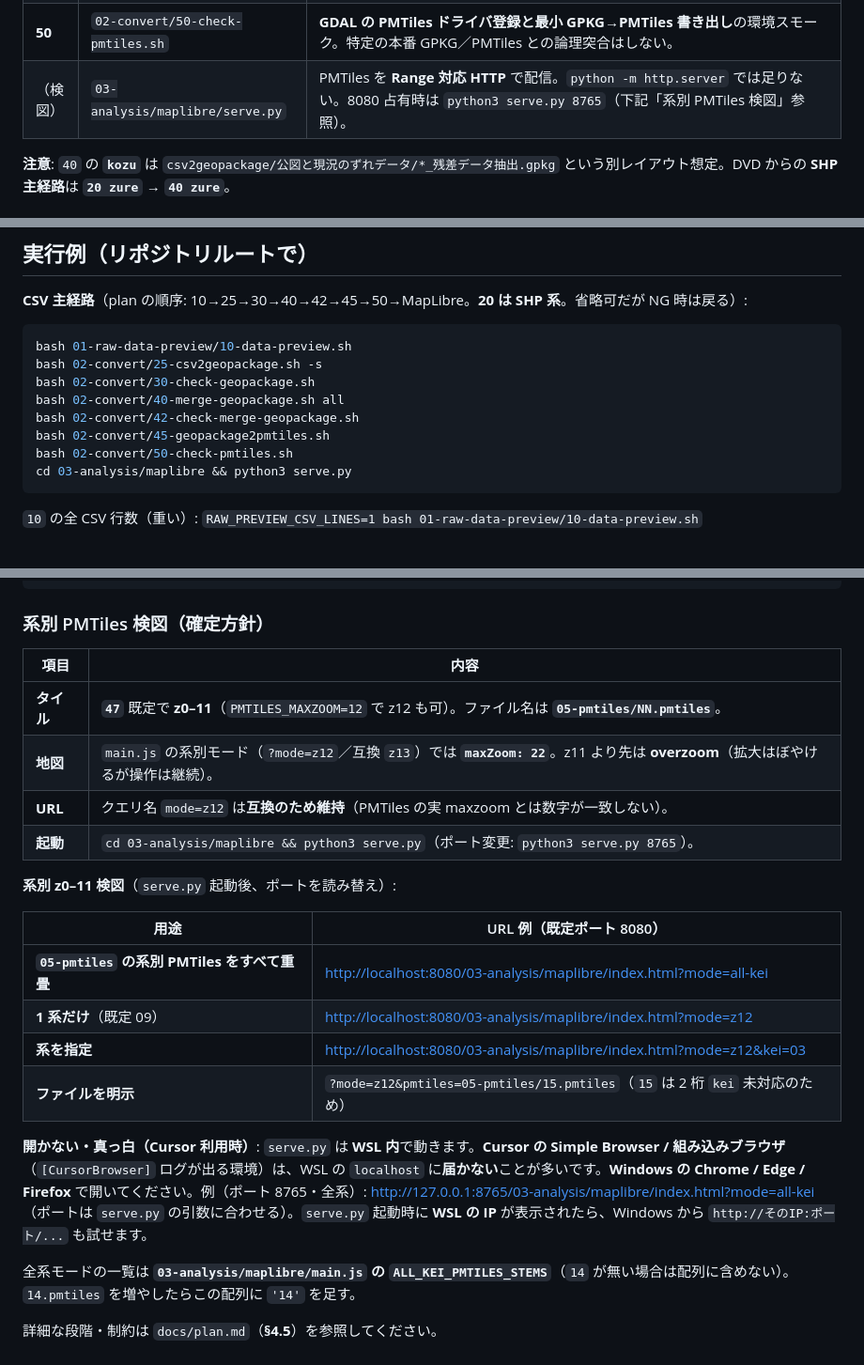
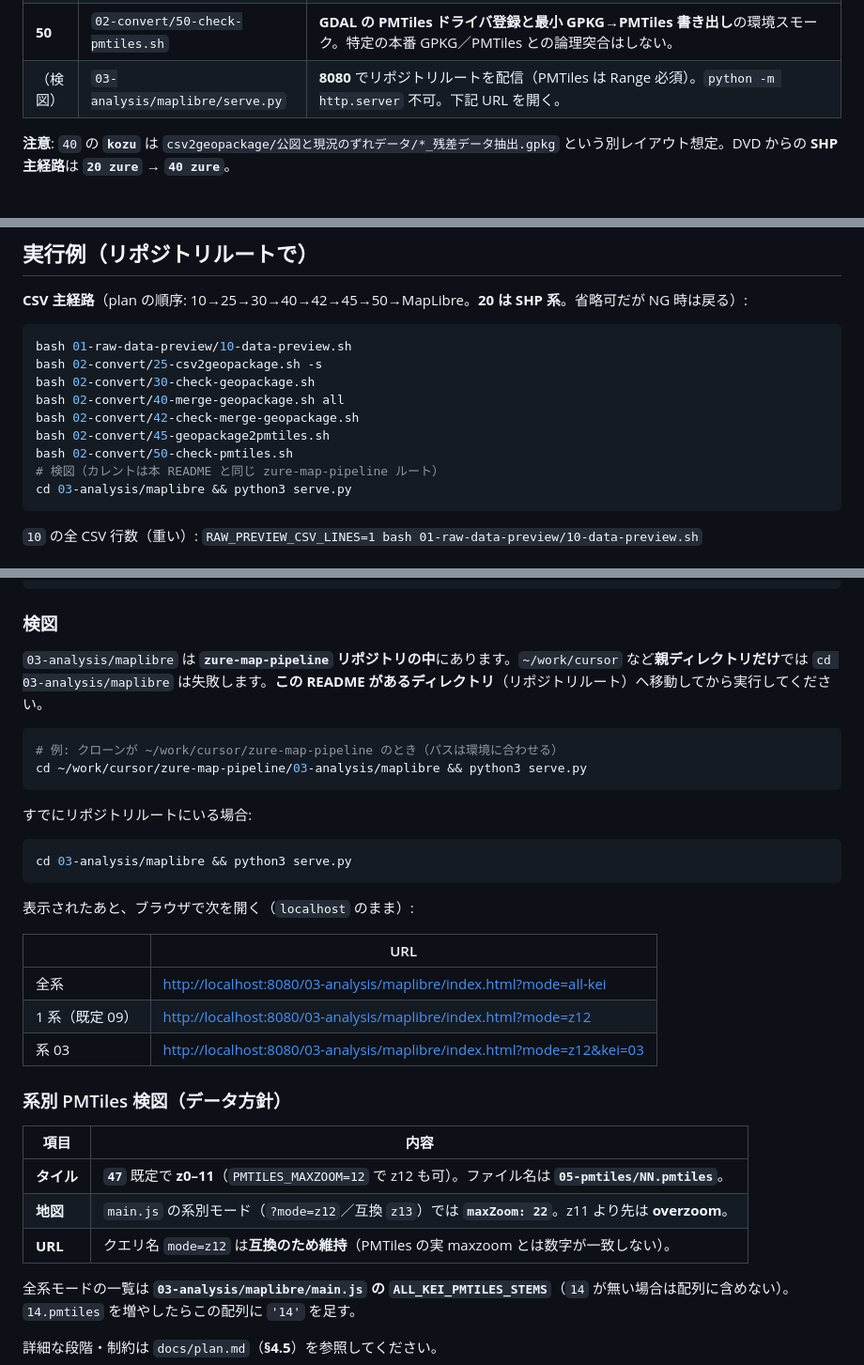
Before and after one commit to Yoshida088603/zure-map-pipeline, a Markdown page: README.md, 3 parts joined by grey strips. Shown at 94% size. Rendered like a GitHub page.

Commit message:
docs: 検図は zure-map-pipeline 内のパスであることを明記
Made-with: Cursor

````diff
--- a/README.md
+++ b/README.md
@@ -21,7 +21,7 @@ MAX_FEATURES / MAX_SIZE は無限に近づけて、一切捨てない設定推
 | **46b** | `02-convert/46-split-gpkg-fid-half.sh` | （任意）**FID 前後半で 2 分割**。 |
 | **46c** | `02-convert/46-split-gpkg-nokitakanto.sh` | （任意）**指定 PREFCODE を属性で除いた 1 本の GPKG**（マスクは任意）。 |
 | **50** | `02-convert/50-check-pmtiles.sh` | **GDAL の PMTiles ドライバ登録と最小 GPKG→PMTiles 書き出し**の環境スモーク。特定の本番 GPKG／PMTiles との論理突合はしない。 |
-| （検図） | `03-analysis/maplibre/serve.py` | PMTiles を **Range 対応 HTTP** で配信。`python -m http.server` では足りない。8080 占有時は `python3 serve.py 8765`（下記「系別 PMTiles 検図」参照）。 |
+| （検図） | `03-analysis/maplibre/serve.py` | **8080** でリポジトリルートを配信（PMTiles は Range 必須）。`python -m http.server` 不可。下記 URL を開く。 |
 
 **注意**: `40` の **`kozu`** は `csv2geopackage/公図と現況のずれデータ/*_残差データ抽出.gpkg` という別レイアウト想定。DVD からの **SHP 主経路**は **`20 zure` → `40 zure`**。
 
@@ -102,6 +102,7 @@ bash 02-convert/40-merge-geopackage.sh all
 bash 02-convert/42-check-merge-geopackage.sh
 bash 02-convert/45-geopackage2pmtiles.sh
 bash 02-convert/50-check-pmtiles.sh
+# 検図（カレントは本 README と同じ zure-map-pipeline ルート）
 cd 03-analysis/maplibre && python3 serve.py
 ```
 
@@ -130,25 +131,36 @@ bash 02-convert/40-merge-geopackage.sh zure
 bash 02-convert/45-geopackage2pmtiles.sh data/04-merge-geopackage/公図と現況のずれデータ_merged.gpkg
 ```
 
-### 系別 PMTiles 検図（確定方針）
+### 検図
+
+`03-analysis/maplibre` は **`zure-map-pipeline` リポジトリの中**にあります。`~/work/cursor` など**親ディレクトリだけ**では `cd 03-analysis/maplibre` は失敗します。**この README があるディレクトリ**（リポジトリルート）へ移動してから実行してください。
+
+```bash
+# 例: クローンが ~/work/cursor/zure-map-pipeline のとき（パスは環境に合わせる）
+cd ~/work/cursor/zure-map-pipeline/03-analysis/maplibre && python3 serve.py
+```
+
+すでにリポジトリルートにいる場合:
+
+```bash
+cd 03-analysis/maplibre && python3 serve.py
+```
+
+表示されたあと、ブラウザで次を開く（`localhost` のまま）:
+
+|  | URL |
+|--|-----|
+| 全系 | [http://localhost:8080/03-analysis/maplibre/index.html?mode=all-kei](http://localhost:8080/03-analysis/maplibre/index.html?mode=all-kei) |
+| 1 系（既定 09） | [http://localhost:8080/03-analysis/maplibre/index.html?mode=z12](http://localhost:8080/03-analysis/maplibre/index.html?mode=z12) |
+| 系 03 | [http://localhost:8080/03-analysis/maplibre/index.html?mode=z12&kei=03](http://localhost:8080/03-analysis/maplibre/index.html?mode=z12&kei=03) |
+
+### 系別 PMTiles 検図（データ方針）
 
 | 項目 | 内容 |
 |------|------|
 | **タイル** | **`47`** 既定で **z0–11**（`PMTILES_MAXZOOM=12` で z12 も可）。ファイル名は **`05-pmtiles/NN.pmtiles`**。 |
-| **地図** | `main.js` の系別モード（`?mode=z12`／互換 `z13`）では **`maxZoom: 22`**。z11 より先は **overzoom**（拡大はぼやけるが操作は継続）。 |
+| **地図** | `main.js` の系別モード（`?mode=z12`／互換 `z13`）では **`maxZoom: 22`**。z11 より先は **overzoom**。 |
 | **URL** | クエリ名 `mode=z12` は**互換のため維持**（PMTiles の実 maxzoom とは数字が一致しない）。 |
-| **起動** | `cd 03-analysis/maplibre && python3 serve.py`（ポート変更: `python3 serve.py 8765`）。 |
-
-**系別 z0–11 検図**（`serve.py` 起動後、ポートを読み替え）:
-
-| 用途 | URL 例（既定ポート 8080） |
-|------|---------------------------|
-| **`05-pmtiles` の系別 PMTiles をすべて重畳** | [http://localhost:8080/03-analysis/maplibre/index.html?mode=all-kei](http://localhost:8080/03-analysis/maplibre/index.html?mode=all-kei) |
-| **1 系だけ**（既定 09） | [http://localhost:8080/03-analysis/maplibre/index.html?mode=z12](http://localhost:8080/03-analysis/maplibre/index.html?mode=z12) |
-| **系を指定** | [http://localhost:8080/03-analysis/maplibre/index.html?mode=z12&kei=03](http://localhost:8080/03-analysis/maplibre/index.html?mode=z12&kei=03) |
-| **ファイルを明示** | `?mode=z12&pmtiles=05-pmtiles/15.pmtiles`（`15` は 2 桁 `kei` 未対応のため） |
-
-**開かない・真っ白（Cursor 利用時）**: `serve.py` は **WSL 内**で動きます。**Cursor の Simple Browser / 組み込みブラウザ**（`[CursorBrowser]` ログが出る環境）は、WSL の `localhost` に**届かない**ことが多いです。**Windows の Chrome / Edge / Firefox** で開いてください。例（ポート 8765・全系）: [http://127.0.0.1:8765/03-analysis/maplibre/index.html?mode=all-kei](http://127.0.0.1:8765/03-analysis/maplibre/index.html?mode=all-kei)（ポートは `serve.py` の引数に合わせる）。`serve.py` 起動時に **WSL の IP** が表示されたら、Windows から `http://そのIP:ポート/...` も試せます。
 
 全系モードの一覧は **`03-analysis/maplibre/main.js` の `ALL_KEI_PMTILES_STEMS`**（`14` が無い場合は配列に含めない）。`14.pmtiles` を増やしたらこの配列に `'14'` を足す。
 
````
Also changed, not shown: docs/plan.md (+2 -1 lines).
